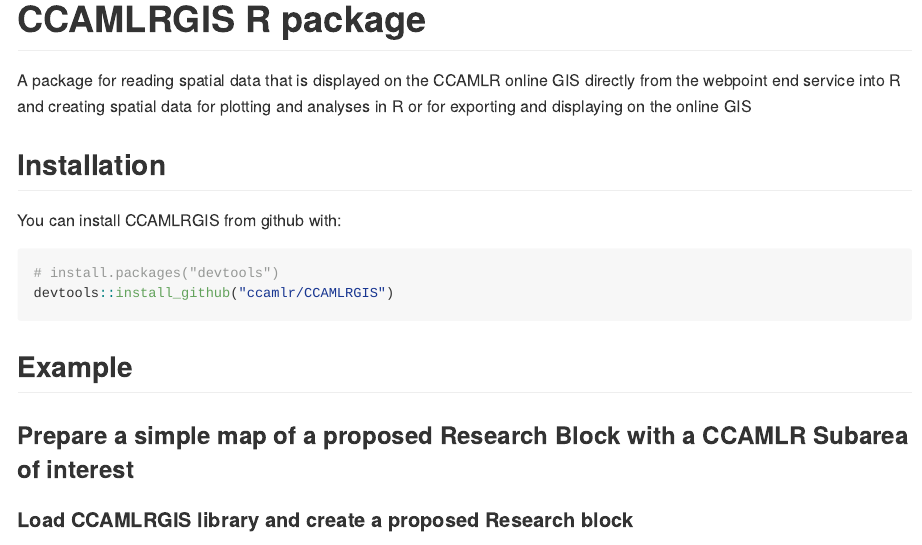
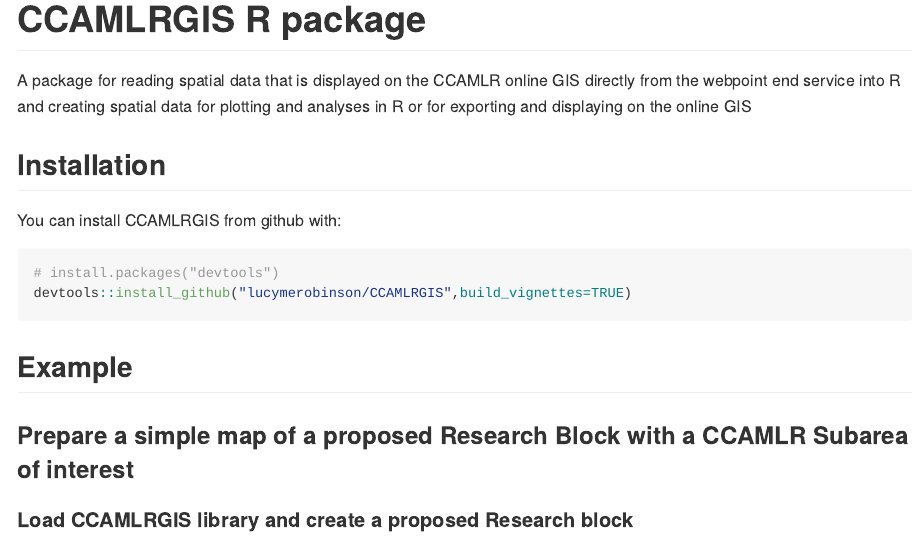
Before and after one commit to lucymerobinson/CCAMLRGIS, an R Markdown document (README.Rmd): the page in a window 1100 px wide, from its top. The pictures show the output file README.md that the author committed with the source, drawn offline in the style of GitHub; long lines of code are wrapped; badge pictures from the web are left out.

Commit message:
udpate install instructions in README file to install from master repo and build vignettes

````diff
--- a/README.Rmd
+++ b/README.Rmd
@@ -24,7 +24,7 @@
 
 ```{r gh-installation, eval = FALSE}
 # install.packages("devtools")
-devtools::install_github("ccamlr/CCAMLRGIS")
+devtools::install_github("lucymerobinson/CCAMLRGIS",build_vignettes=TRUE)
 ```
 
 ## Example
````
Also changed, not shown: README.md.
